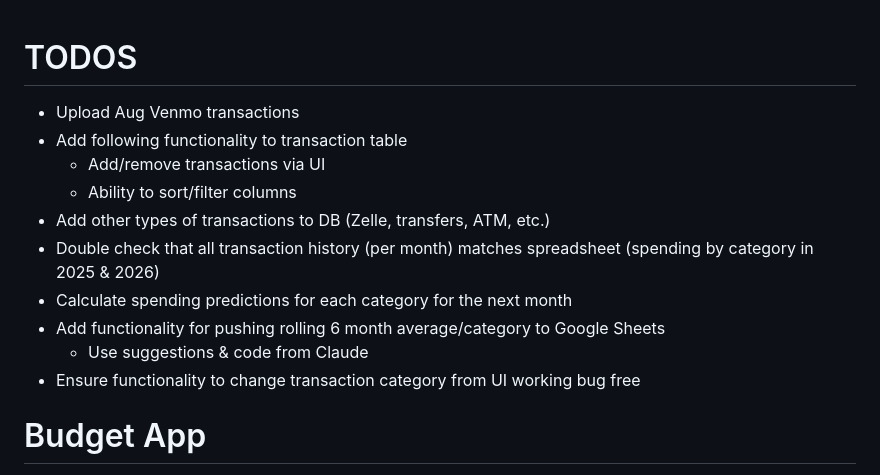
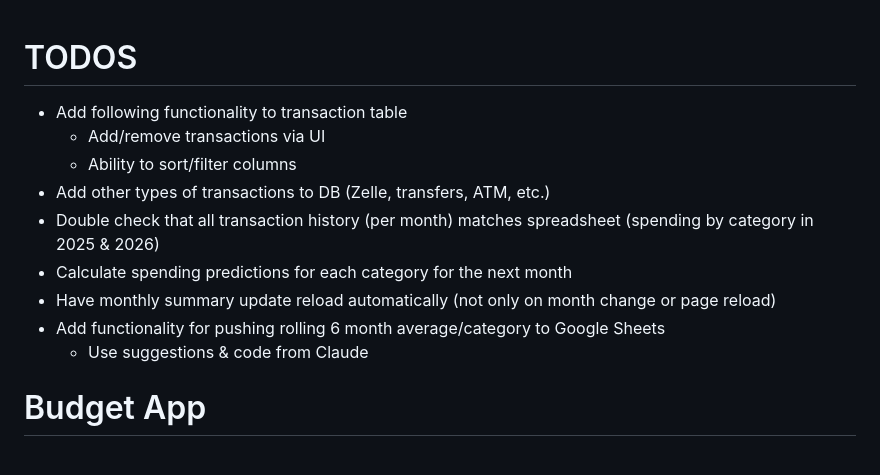
Before and after one commit to dylansussman/budget-app, a Markdown page: README.md, the part around the change. GitHub-like rendering.

Commit message:
Update TODOs

```diff
--- a/README.md
+++ b/README.md
@@ -1,14 +1,13 @@
 # TODOS
-- Upload Aug Venmo transactions
 - Add following functionality to transaction table
    - Add/remove transactions via UI
    - Ability to sort/filter columns
 - Add other types of transactions to DB (Zelle, transfers, ATM, etc.)
 - Double check that all transaction history (per month) matches spreadsheet (spending by category in 2025 & 2026)
 - Calculate spending predictions for each category for the next month
+- Have monthly summary update reload automatically (not only on month change or page reload)
 - Add functionality for pushing rolling 6 month average/category to Google Sheets
    - Use suggestions & code from Claude
-- Ensure functionality to change transaction category from UI working bug free
 
 # Budget App
 
```
